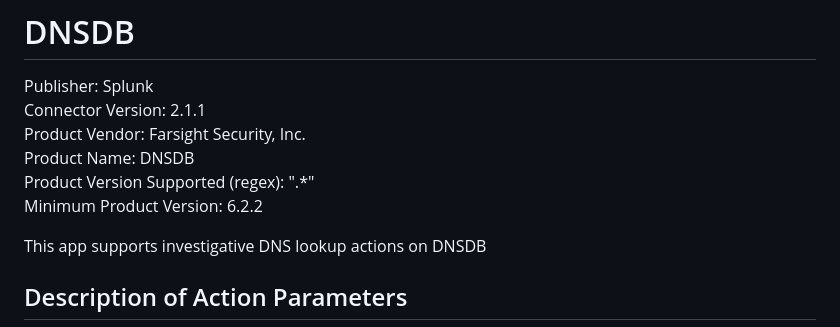
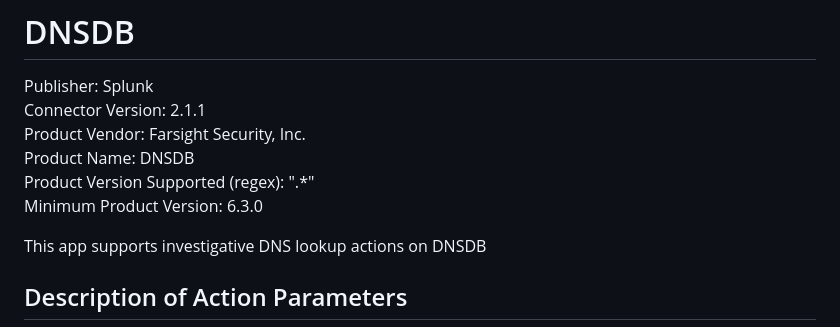
Before and after one commit to splunk-soar-connectors/dnsdb, a Markdown page: README.md, the part around the change. Rendered like a GitHub page.

```diff
--- a/README.md
+++ b/README.md
@@ -6,7 +6,7 @@ Connector Version: 2.1.1
 Product Vendor: Farsight Security, Inc.
 Product Name: DNSDB
 Product Version Supported (regex): ".\*"
-Minimum Product Version: 6.2.2
+Minimum Product Version: 6.3.0
 
 This app supports investigative DNS lookup actions on DNSDB
 
```
